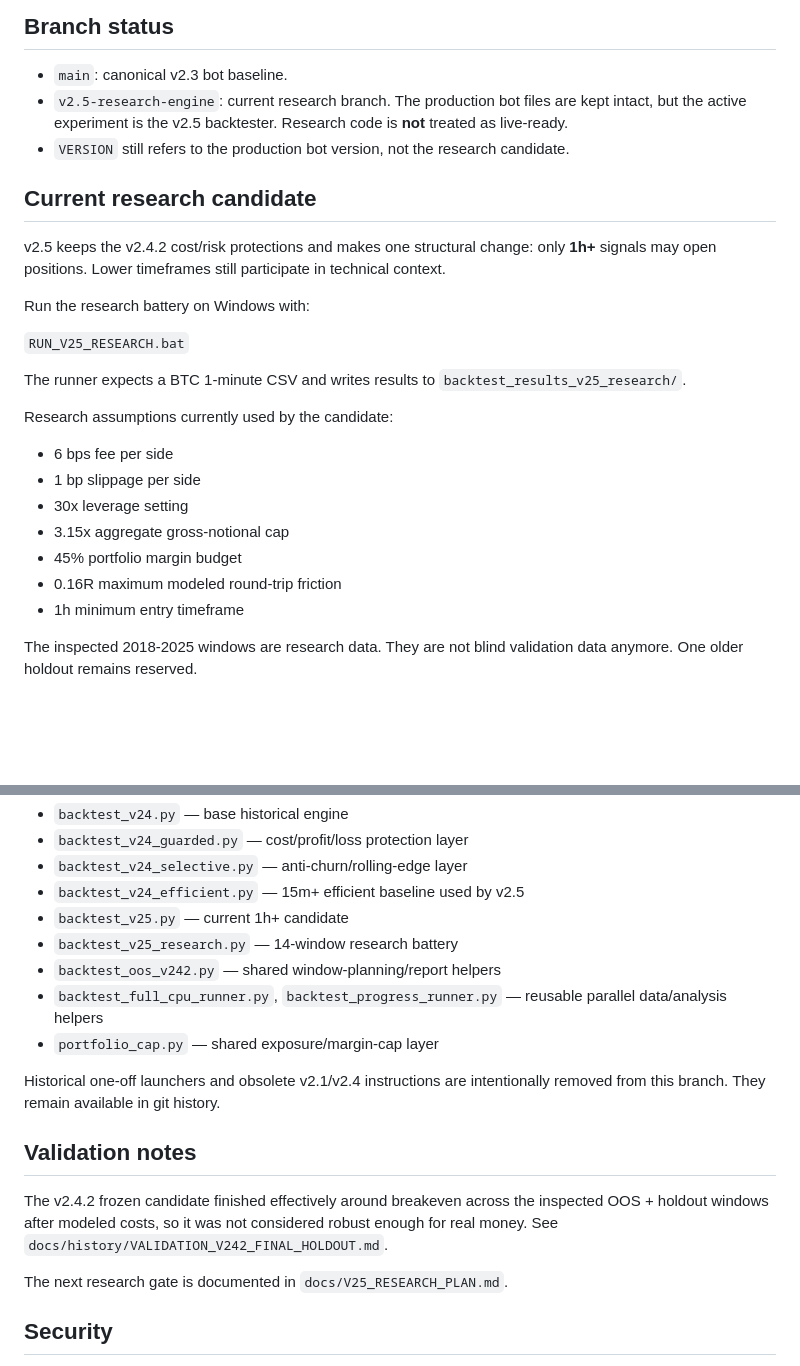
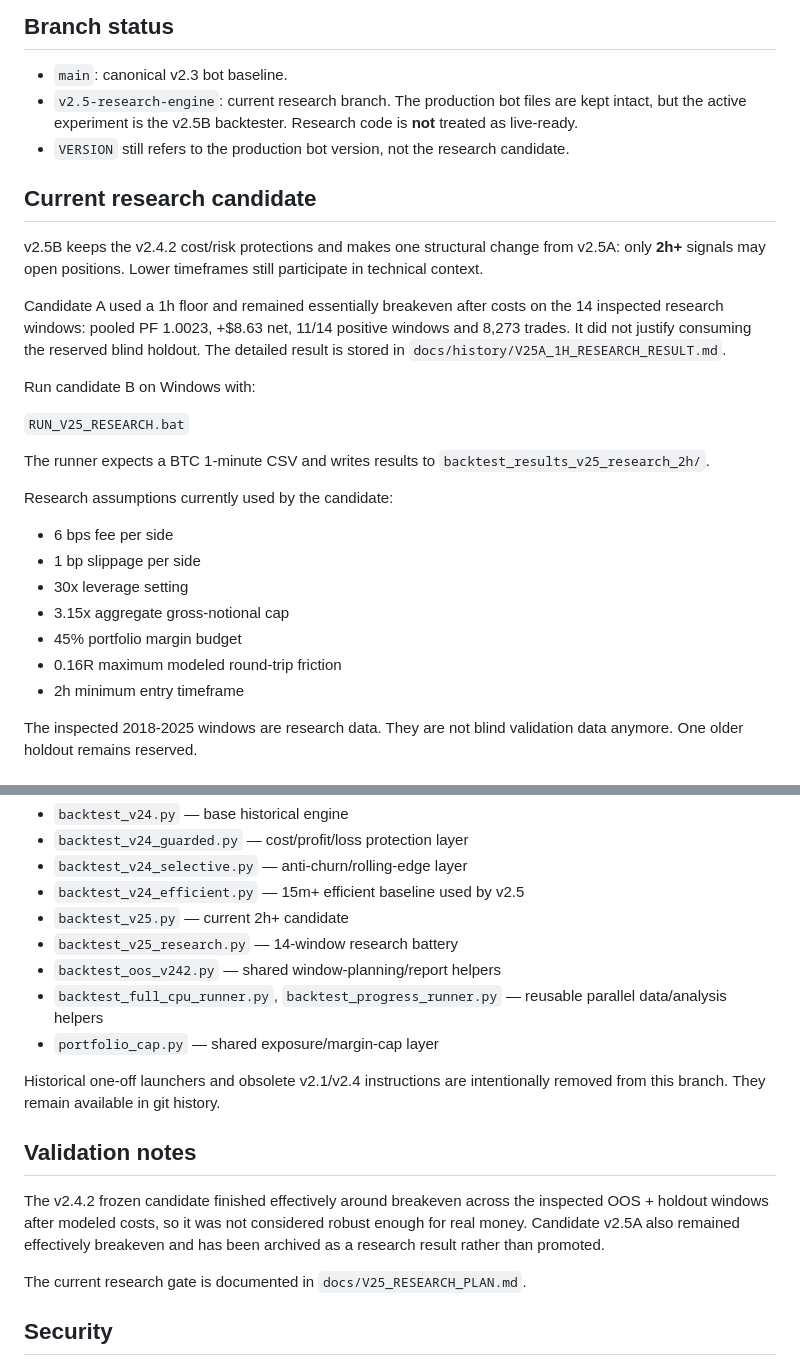
Before and after one commit to iamuna/bot, a Markdown page: README.md, 2 parts joined by grey strips. Drawn GitHub-style; blank space fills up the shorter version.

Commit message:
Document v2.5B 2h research candidate

```diff
--- a/README.md
+++ b/README.md
@@ -5,18 +5,20 @@ BTC-USDT perpetual trading bot plus an isolated research backtesting stack.
 ## Branch status
 
 - `main`: canonical v2.3 bot baseline.
-- `v2.5-research-engine`: current research branch. The production bot files are kept intact, but the active experiment is the v2.5 backtester. Research code is **not** treated as live-ready.
+- `v2.5-research-engine`: current research branch. The production bot files are kept intact, but the active experiment is the v2.5B backtester. Research code is **not** treated as live-ready.
 - `VERSION` still refers to the production bot version, not the research candidate.
 
 ## Current research candidate
 
-v2.5 keeps the v2.4.2 cost/risk protections and makes one structural change: only **1h+** signals may open positions. Lower timeframes still participate in technical context.
+v2.5B keeps the v2.4.2 cost/risk protections and makes one structural change from v2.5A: only **2h+** signals may open positions. Lower timeframes still participate in technical context.
 
-Run the research battery on Windows with:
+Candidate A used a 1h floor and remained essentially breakeven after costs on the 14 inspected research windows: pooled PF 1.0023, +$8.63 net, 11/14 positive windows and 8,273 trades. It did not justify consuming the reserved blind holdout. The detailed result is stored in `docs/history/V25A_1H_RESEARCH_RESULT.md`.
+
+Run candidate B on Windows with:
 
 `RUN_V25_RESEARCH.bat`
 
-The runner expects a BTC 1-minute CSV and writes results to `backtest_results_v25_research/`.
+The runner expects a BTC 1-minute CSV and writes results to `backtest_results_v25_research_2h/`.
 
 Research assumptions currently used by the candidate:
 
@@ -26,7 +28,7 @@ Research assumptions currently used by the candidate:
 - 3.15x aggregate gross-notional cap
 - 45% portfolio margin budget
 - 0.16R maximum modeled round-trip friction
-- 1h minimum entry timeframe
+- 2h minimum entry timeframe
 
 The inspected 2018-2025 windows are research data. They are not blind validation data anymore. One older holdout remains reserved.
 
@@ -57,7 +59,7 @@ Research/backtesting:
 - `backtest_v24_guarded.py` — cost/profit/loss protection layer
 - `backtest_v24_selective.py` — anti-churn/rolling-edge layer
 - `backtest_v24_efficient.py` — 15m+ efficient baseline used by v2.5
-- `backtest_v25.py` — current 1h+ candidate
+- `backtest_v25.py` — current 2h+ candidate
 - `backtest_v25_research.py` — 14-window research battery
 - `backtest_oos_v242.py` — shared window-planning/report helpers
 - `backtest_full_cpu_runner.py`, `backtest_progress_runner.py` — reusable parallel data/analysis helpers
@@ -67,9 +69,9 @@ Historical one-off launchers and obsolete v2.1/v2.4 instructions are intentional
 
 ## Validation notes
 
-The v2.4.2 frozen candidate finished effectively around breakeven across the inspected OOS + holdout windows after modeled costs, so it was not considered robust enough for real money. See `docs/history/VALIDATION_V242_FINAL_HOLDOUT.md`.
+The v2.4.2 frozen candidate finished effectively around breakeven across the inspected OOS + holdout windows after modeled costs, so it was not considered robust enough for real money. Candidate v2.5A also remained effectively breakeven and has been archived as a research result rather than promoted.
 
-The next research gate is documented in `docs/V25_RESEARCH_PLAN.md`.
+The current research gate is documented in `docs/V25_RESEARCH_PLAN.md`.
 
 ## Security
 
```
